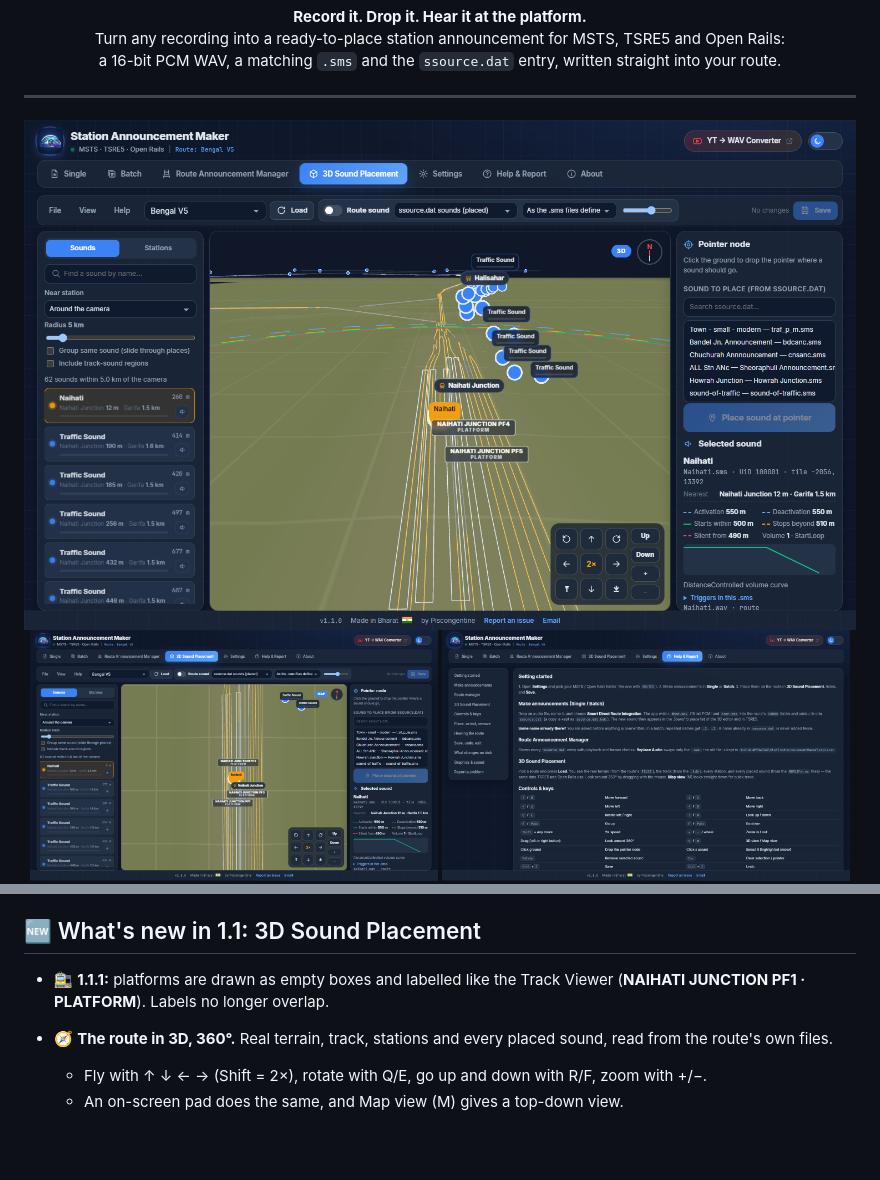
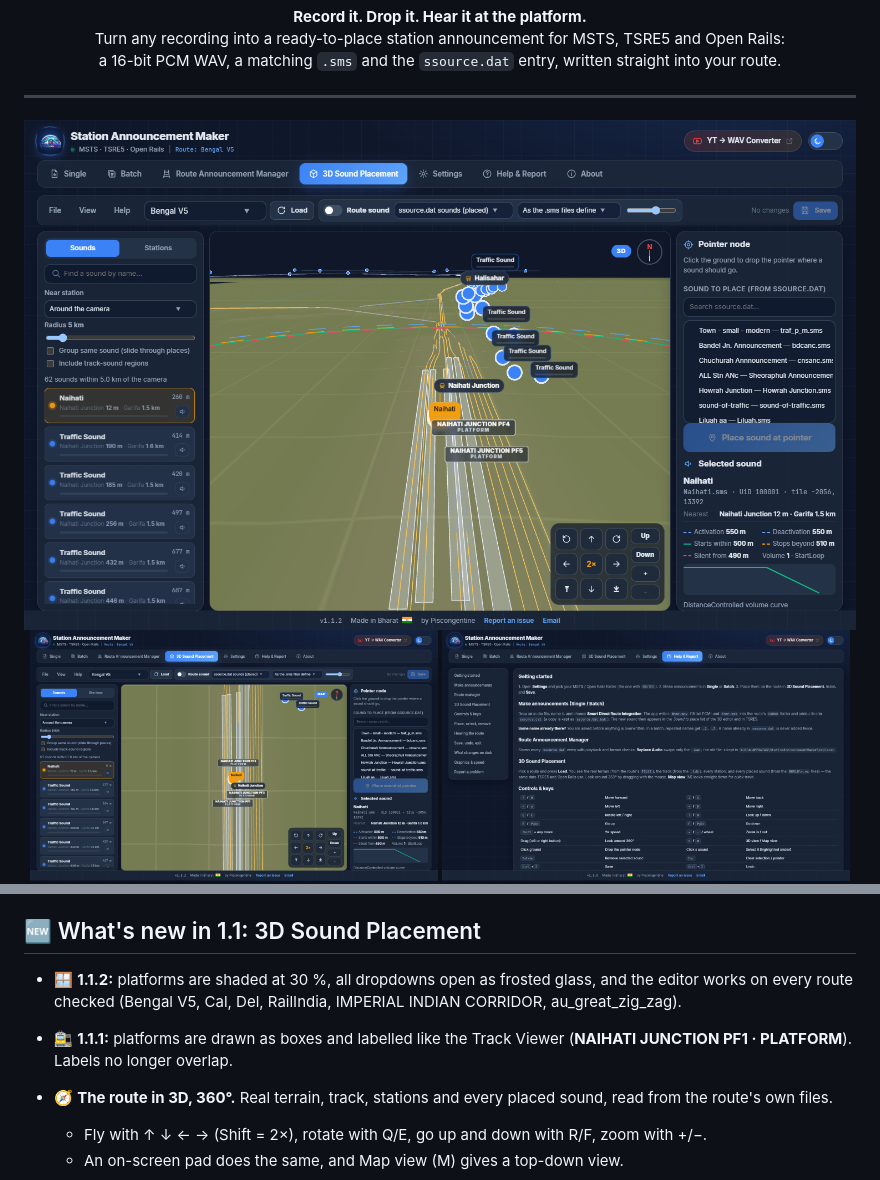
Before and after one commit to piscongentine/station-announcement-maker, a Markdown page: README.md, 2 parts joined by grey strips. GitHub-like rendering; pictures changed too: docs/img/editor-3d.png, docs/img/editor-map.png; blank space fills up the shorter version.

```diff
--- a/README.md
+++ b/README.md
@@ -53,7 +53,8 @@ Setup updates an installed copy in place and keeps your settings. Older versions
 
 ## 🆕 What's new in 1.1: 3D Sound Placement
 
-- 🚉 **1.1.1:** platforms are drawn as empty boxes and labelled like the Track Viewer (**NAIHATI JUNCTION PF1 · PLATFORM**). Labels no longer overlap.
+- 🪟 **1.1.2:** platforms are shaded at 30 %, all dropdowns open as frosted glass, and the editor works on every route checked (Bengal V5, Cal, Del, RailIndia, IMPERIAL INDIAN CORRIDOR, au_great_zig_zag).
+- 🚉 **1.1.1:** platforms are drawn as boxes and labelled like the Track Viewer (**NAIHATI JUNCTION PF1 · PLATFORM**). Labels no longer overlap.
 
 - 🧭 **The route in 3D, 360°.** Real terrain, track, stations and every placed sound, read from the route's own files.
   - Fly with ↑ ↓ ← → (Shift = 2×), rotate with Q/E, go up and down with R/F, zoom with +/−.
```
Also changed, not shown: CHANGELOG.md (+18 -1 lines), 11 other files.
